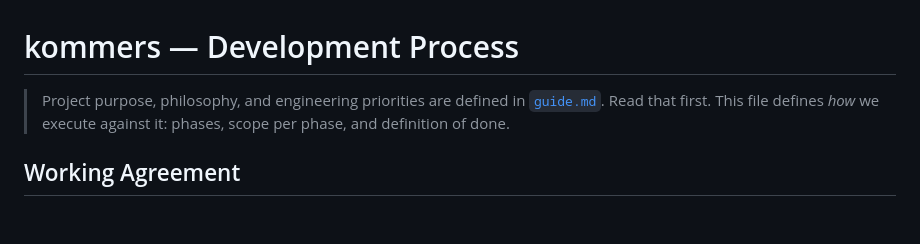
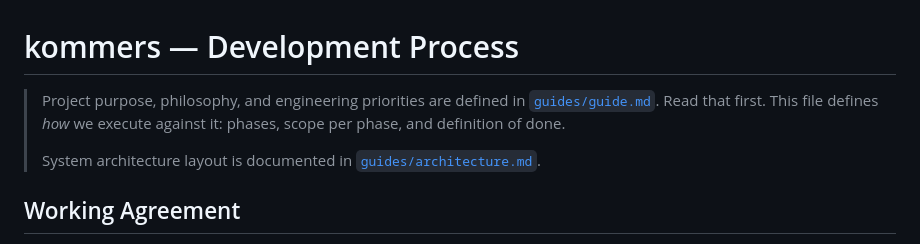
Before and after one commit to mhmadamrii/kommers, a Markdown page: CLAUDE.MD, the part around the change. Drawn GitHub-style; blank space fills up the shorter version.

```diff
--- a/CLAUDE.MD
+++ b/CLAUDE.MD
@@ -1,6 +1,8 @@
 # kommers — Development Process
 
-> Project purpose, philosophy, and engineering priorities are defined in [`guide.md`](./guide.md). Read that first. This file defines *how* we execute against it: phases, scope per phase, and definition of done.
+> Project purpose, philosophy, and engineering priorities are defined in [`guides/guide.md`](./guides/guide.md). Read that first. This file defines *how* we execute against it: phases, scope per phase, and definition of done.
+>
+> System architecture layout is documented in [`guides/architecture.md`](./guides/architecture.md).
 
 ## Working Agreement
 
```
Also changed, not shown: guides/architecture.md (added, +138 -0 lines), guides/guide.md (renamed from guide.md).
